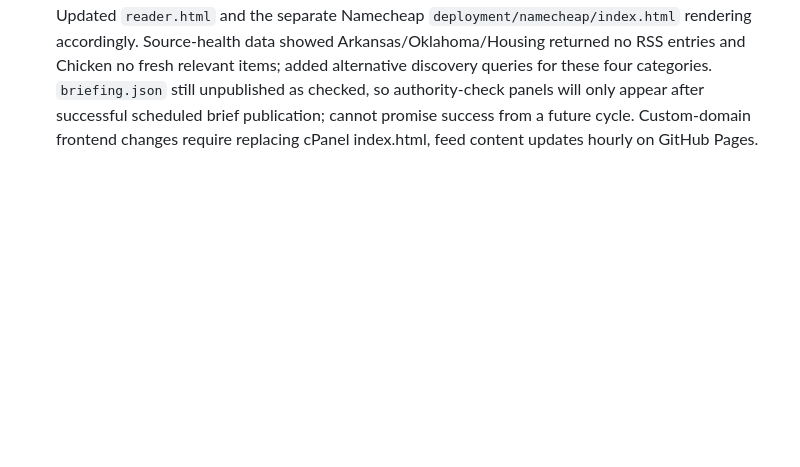
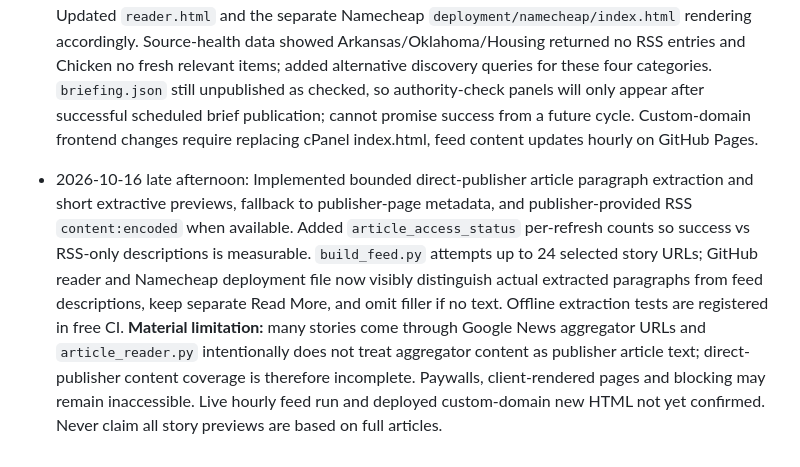
Before and after one commit to mobilelew/NewsFeed, a Markdown page: PROJECT_STATUS.md, the part around the change. Drawn GitHub-style; blank space fills up the shorter version.

Commit message:
Log implemented publisher-article extraction and Google News link limitation

```diff
--- a/PROJECT_STATUS.md
+++ b/PROJECT_STATUS.md
@@ -98,3 +98,5 @@ For each milestone, record what changed, direct link to source/commit, demonstra
 - 2026-10-16 about 12:35 PM Central: **Observed executed automatic trial**: GitHub Actions committed `trial-qualified-report.json` (6 articles; report_time 12:34:43 CT; `trial_only=true`, preview status). All six individually labelled Unverified; two official URLs inspected but their claimed positions were not confirmed, and remaining primary sources were unavailable or not inspected. Quality screen passed its narrow *structural* tests with gaps: no Texas/Arkansas/Oklahoma findings, no dedicated agriculture or technology stories. Full morning/evening `briefing.json` remains unpublished and `reports/latest/index.json` empty. The first full scheduled 8 PM CT cycle and next 6 AM CT cycle have NOT yet been observed. Subsequent update to research prompt requires all jurisdictions/sectors to be checked; stale event caveats now added for next cycles. Automatic trial trigger was removed after initialization to avoid charge-on-every-code-push; scheduled workflow remains. No claim that end-to-end acceptance passed. User can inspect: `https://github.com/mobilelew/NewsFeed/blob/main/trial-qualified-report.json`.
 
 - 2026-10-16: User requested discovery previews with plain, unlinked headlines, article summaries, and separate Read More links. Updated `build_feed.py` to include source-supplied RSS description/Atom summary as `summary` with `summary_provenance`; this is not independent full-article summarization, and entries without a source-provided excerpt explicitly state that no reliable summary was available. Updated `reader.html` and the separate Namecheap `deployment/namecheap/index.html` rendering accordingly. Source-health data showed Arkansas/Oklahoma/Housing returned no RSS entries and Chicken no fresh relevant items; added alternative discovery queries for these four categories. `briefing.json` still unpublished as checked, so authority-check panels will only appear after successful scheduled brief publication; cannot promise success from a future cycle. Custom-domain frontend changes require replacing cPanel index.html, feed content updates hourly on GitHub Pages.
+
+- 2026-10-16 late afternoon: Implemented bounded direct-publisher article paragraph extraction and short extractive previews, fallback to publisher-page metadata, and publisher-provided RSS `content:encoded` when available. Added `article_access_status` per-refresh counts so success vs RSS-only descriptions is measurable. `build_feed.py` attempts up to 24 selected story URLs; GitHub reader and Namecheap deployment file now visibly distinguish actual extracted paragraphs from feed descriptions, keep separate Read More, and omit filler if no text. Offline extraction tests are registered in free CI. **Material limitation:** many stories come through Google News aggregator URLs and `article_reader.py` intentionally does not treat aggregator content as publisher article text; direct-publisher content coverage is therefore incomplete. Paywalls, client-rendered pages and blocking may remain inaccessible. Live hourly feed run and deployed custom-domain new HTML not yet confirmed. Never claim all story previews are based on full articles.
```
